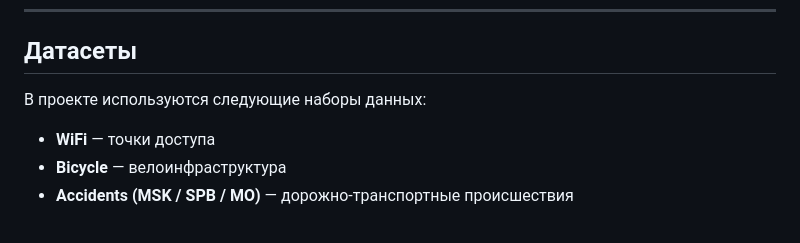
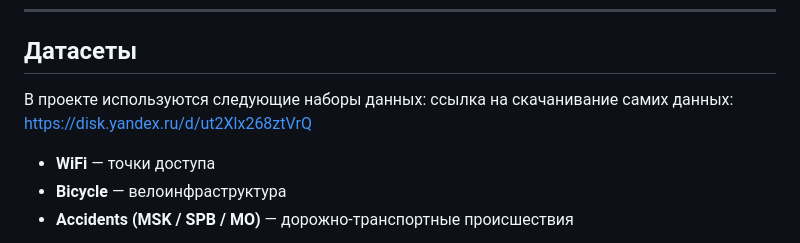
Before and after one commit to GiTGlebov/Geo-application-for-analysis-of-urban-infrastructure-and-road-accidents, a Markdown page: README.md, the part around the change. Rendered like a GitHub page.

Commit message:
add data url

```diff
--- a/README.md
+++ b/README.md
@@ -49,6 +49,7 @@ project/
 
 ## Датасеты
 В проекте используются следующие наборы данных:
+ссылка на скачанивание самих данных: https://disk.yandex.ru/d/ut2Xlx268ztVrQ
 - **WiFi** — точки доступа
 - **Bicycle** — велоинфраструктура
 - **Accidents (MSK / SPB / MO)** — дорожно‑транспортные происшествия
```
